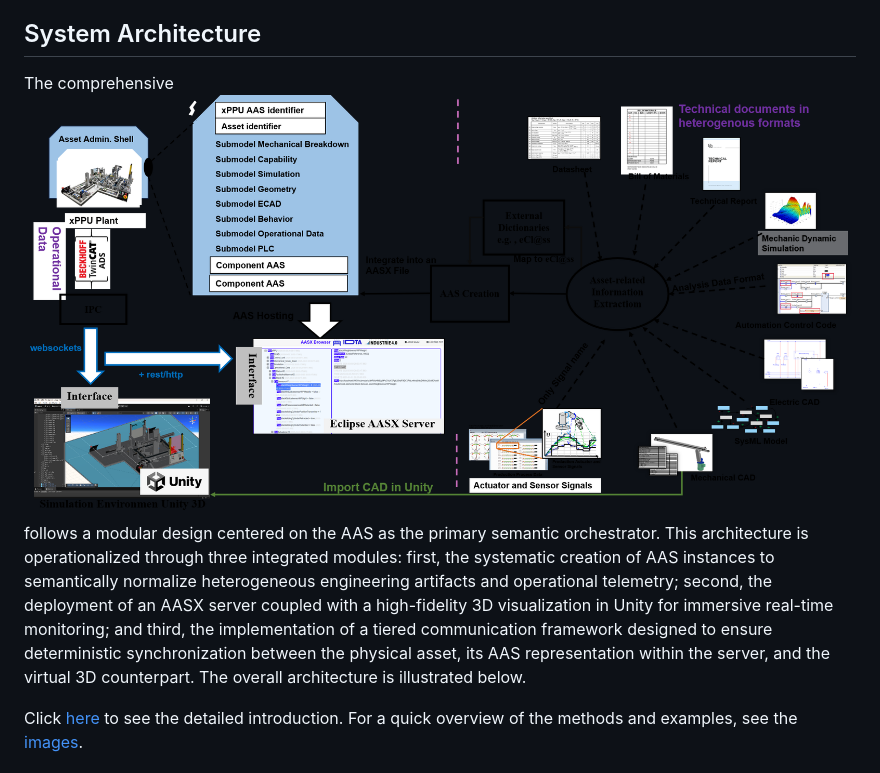
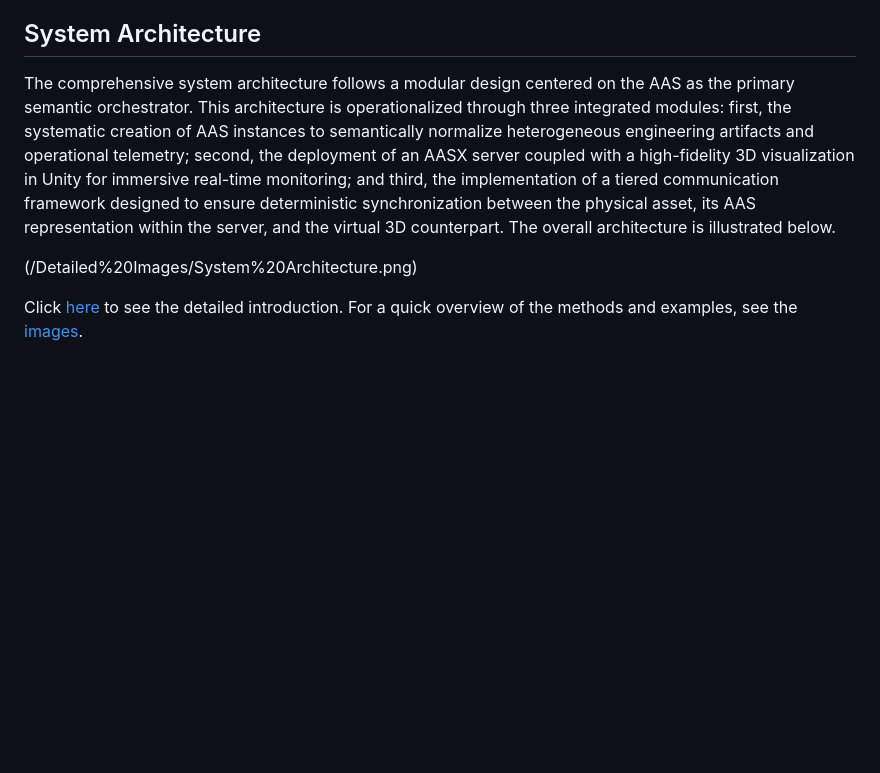
Before and after one commit to x-PPU/DigitalTwin, a Markdown page: README.md, the part around the change. Rendered like a GitHub page; blank space fills up the shorter version.

```diff
--- a/README.md
+++ b/README.md
@@ -3,9 +3,9 @@ To implement and evaluate the proposed DT-architecture, we utilize the xPPU, a l
 
 
 ## System Architecture
-The comprehensive ![system architecture](/Detailed%20Images/System%20Architecture.png) follows a modular design centered on the AAS as the primary semantic orchestrator. This architecture is operationalized through three integrated modules: first, the systematic creation of AAS instances to semantically normalize heterogeneous engineering artifacts and operational telemetry; second, the deployment of an AASX server coupled with a high-fidelity 3D visualization in Unity for immersive real-time monitoring; and third, the implementation of a tiered communication framework designed to ensure deterministic synchronization between the physical asset, its AAS representation within the server, and the virtual 3D counterpart. The overall architecture is illustrated below.
+The comprehensive system architecture follows a modular design centered on the AAS as the primary semantic orchestrator. This architecture is operationalized through three integrated modules: first, the systematic creation of AAS instances to semantically normalize heterogeneous engineering artifacts and operational telemetry; second, the deployment of an AASX server coupled with a high-fidelity 3D visualization in Unity for immersive real-time monitoring; and third, the implementation of a tiered communication framework designed to ensure deterministic synchronization between the physical asset, its AAS representation within the server, and the virtual 3D counterpart. The overall architecture is illustrated below.
 
-
+(/Detailed%20Images/System%20Architecture.png)
 
 Click [here](/Detailed%20Introduction.pptx) to see the detailed introduction.
 For a quick overview of the methods and examples, see the [images](/Detailed%20Images).
```
